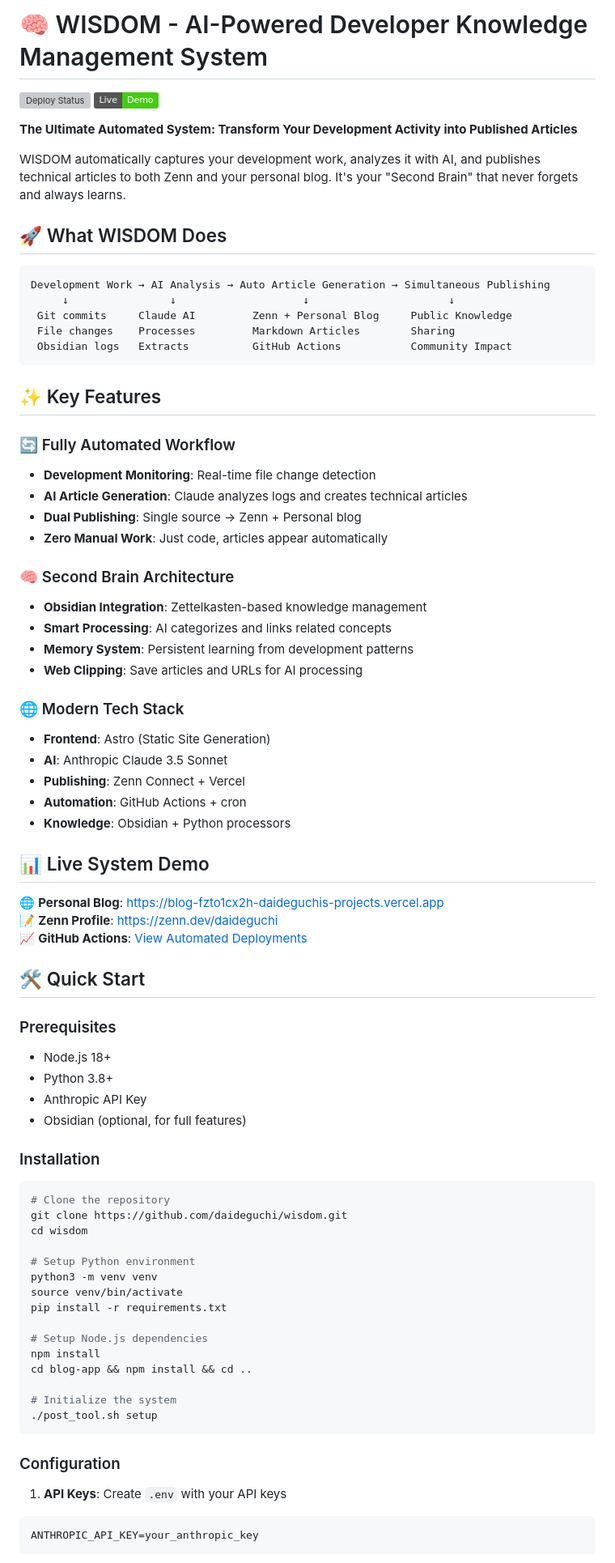
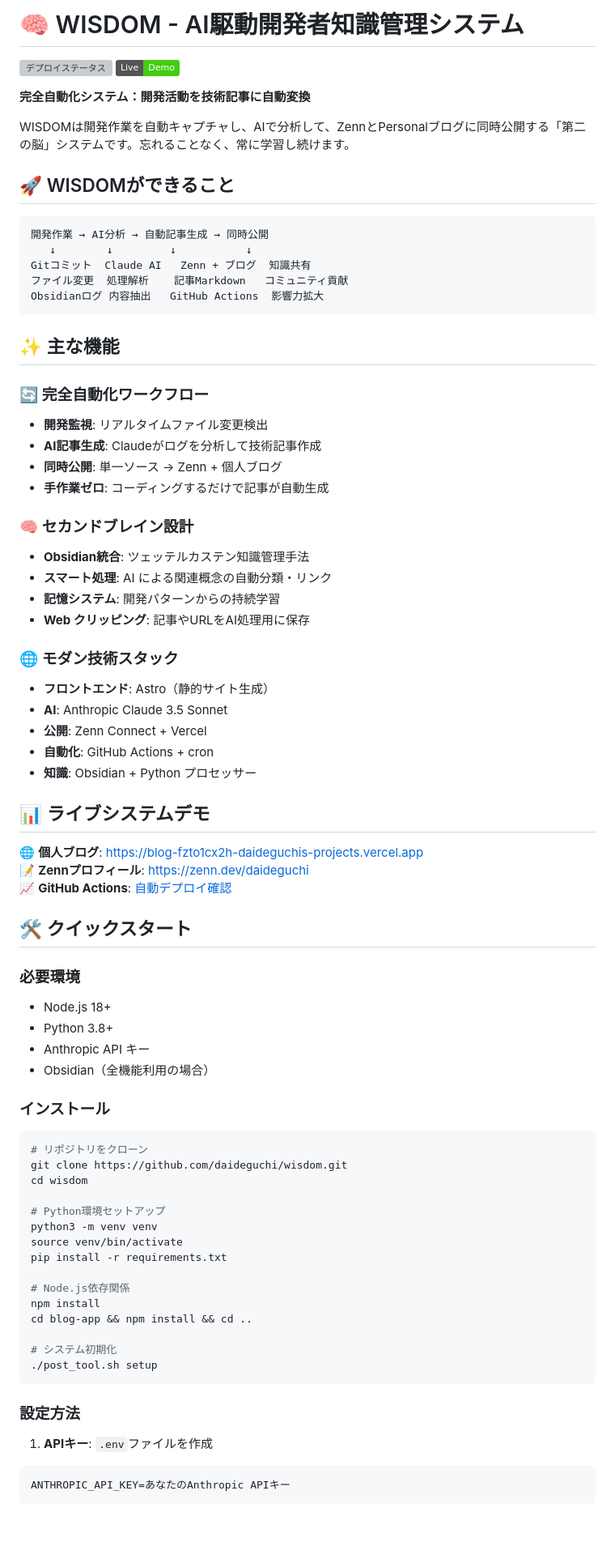
Before and after one commit to daideguchi/wisdom-blog, a Markdown page: README.md, the part around one of its changes. Shown at 81% size. GitHub-like rendering; badges without logos; blank space fills up the shorter version; grey boxes are pictures that could not be loaded.

````diff
--- a/README.md
+++ b/README.md
@@ -1,81 +1,81 @@
-# 🧠 WISDOM - AI-Powered Developer Knowledge Management System
+# 🧠 WISDOM - AI駆動開発者知識管理システム
 
-[![Deploy Status](https://github.com/daideguchi/wisdom/actions/workflows/deploy-alternative.yml/badge.svg)](https://github.com/daideguchi/wisdom/actions)
-[![Live Demo](https://img.shields.io/badge/Live-Demo-brightgreen)](https://blog-fzto1cx2h-daideguchis-projects.vercel.app)
+[![デプロイステータス](https://github.com/daideguchi/wisdom/actions/workflows/deploy-alternative.yml/badge.svg)](https://github.com/daideguchi/wisdom/actions)
+[![ライブデモ](https://img.shields.io/badge/Live-Demo-brightgreen)](https://blog-fzto1cx2h-daideguchis-projects.vercel.app)
 
-**The Ultimate Automated System: Transform Your Development Activity into Published Articles**
+**完全自動化システム：開発活動を技術記事に自動変換**
 
-WISDOM automatically captures your development work, analyzes it with AI, and publishes technical articles to both Zenn and your personal blog. It's your "Second Brain" that never forgets and always learns.
+WISDOMは開発作業を自動キャプチャし、AIで分析して、ZennとPersonalブログに同時公開する「第二の脳」システムです。忘れることなく、常に学習し続けます。
 
-## 🚀 What WISDOM Does
+## 🚀 WISDOMができること
 
 ```
-Development Work → AI Analysis → Auto Article Generation → Simultaneous Publishing
-     ↓                ↓                    ↓                      ↓
- Git commits     Claude AI         Zenn + Personal Blog     Public Knowledge
- File changes    Processes         Markdown Articles        Sharing
- Obsidian logs   Extracts          GitHub Actions           Community Impact
+開発作業 → AI分析 → 自動記事生成 → 同時公開
+   ↓        ↓         ↓           ↓
+Gitコミット  Claude AI   Zenn + ブログ  知識共有
+ファイル変更  処理解析    記事Markdown   コミュニティ貢献
+Obsidianログ 内容抽出   GitHub Actions  影響力拡大
 ```
 
-## ✨ Key Features
+## ✨ 主な機能
 
-### 🔄 Fully Automated Workflow
-- **Development Monitoring**: Real-time file change detection
-- **AI Article Generation**: Claude analyzes logs and creates technical articles
-- **Dual Publishing**: Single source → Zenn + Personal blog
-- **Zero Manual Work**: Just code, articles appear automatically
+### 🔄 完全自動化ワークフロー
+- **開発監視**: リアルタイムファイル変更検出
+- **AI記事生成**: Claudeがログを分析して技術記事作成
+- **同時公開**: 単一ソース → Zenn + 個人ブログ
+- **手作業ゼロ**: コーディングするだけで記事が自動生成
 
-### 🧠 Second Brain Architecture
-- **Obsidian Integration**: Zettelkasten-based knowledge management
-- **Smart Processing**: AI categorizes and links related concepts
-- **Memory System**: Persistent learning from development patterns
-- **Web Clipping**: Save articles and URLs for AI processing
+### 🧠 セカンドブレイン設計
+- **Obsidian統合**: ツェッテルカステン知識管理手法
+- **スマート処理**: AI による関連概念の自動分類・リンク
+- **記憶システム**: 開発パターンからの持続学習
+- **Web クリッピング**: 記事やURLをAI処理用に保存
 
-### 🌐 Modern Tech Stack
-- **Frontend**: Astro (Static Site Generation)
+### 🌐 モダン技術スタック
+- **フロントエンド**: Astro（静的サイト生成）
 - **AI**: Anthropic Claude 3.5 Sonnet
-- **Publishing**: Zenn Connect + Vercel
-- **Automation**: GitHub Actions + cron
-- **Knowledge**: Obsidian + Python processors
+- **公開**: Zenn Connect + Vercel
+- **自動化**: GitHub Actions + cron
+- **知識**: Obsidian + Python プロセッサー
 
-## 📊 Live System Demo
+## 📊 ライブシステムデモ
 
-🌐 **Personal Blog**: https://blog-fzto1cx2h-daideguchis-projects.vercel.app
-📝 **Zenn Profile**: https://zenn.dev/daideguchi
-📈 **GitHub Actions**: [View Automated Deployments](https://github.com/daideguchi/wisdom/actions)
+🌐 **個人ブログ**: https://blog-fzto1cx2h-daideguchis-projects.vercel.app
+📝 **Zennプロフィール**: https://zenn.dev/daideguchi
+📈 **GitHub Actions**: [自動デプロイ確認](https://github.com/daideguchi/wisdom/actions)
 
-## 🛠 Quick Start
+## 🛠 クイックスタート
 
-### Prerequisites
+### 必要環境
 - Node.js 18+
 - Python 3.8+
-- Anthropic API Key
-- Obsidian (optional, for full features)
+- Anthropic API キー
+- Obsidian（全機能利用の場合）
 
-### Installation
+### インストール
 
 ```bash
-# Clone the repository
+# リポジトリをクローン
 git clone https://github.com/daideguchi/wisdom.git
 cd wisdom
 
-# Setup Python environment
+# Python環境セットアップ
 python3 -m venv venv
 source venv/bin/activate
 pip install -r requirements.txt
 
-# Setup Node.js dependencies
+# Node.js依存関係
 npm install
 cd blog-app && npm install && cd ..
 
-# Initialize the system
+# システム初期化
 ./post_tool.sh setup
 ```
 
-### Configuration
+### 設定方法
 
-1. **API Keys**: Create `.env` with your API keys
+1. **APIキー**: `.env`ファイルを作成
 ```env
-ANTHROPIC_API_KEY=your_anthropic_key
+ANTHROPIC_API_KEY=あなたのAnthropic APIキー
 ```
 
````
Also changed, not shown: other parts of README.md (+87 -87 lines).
